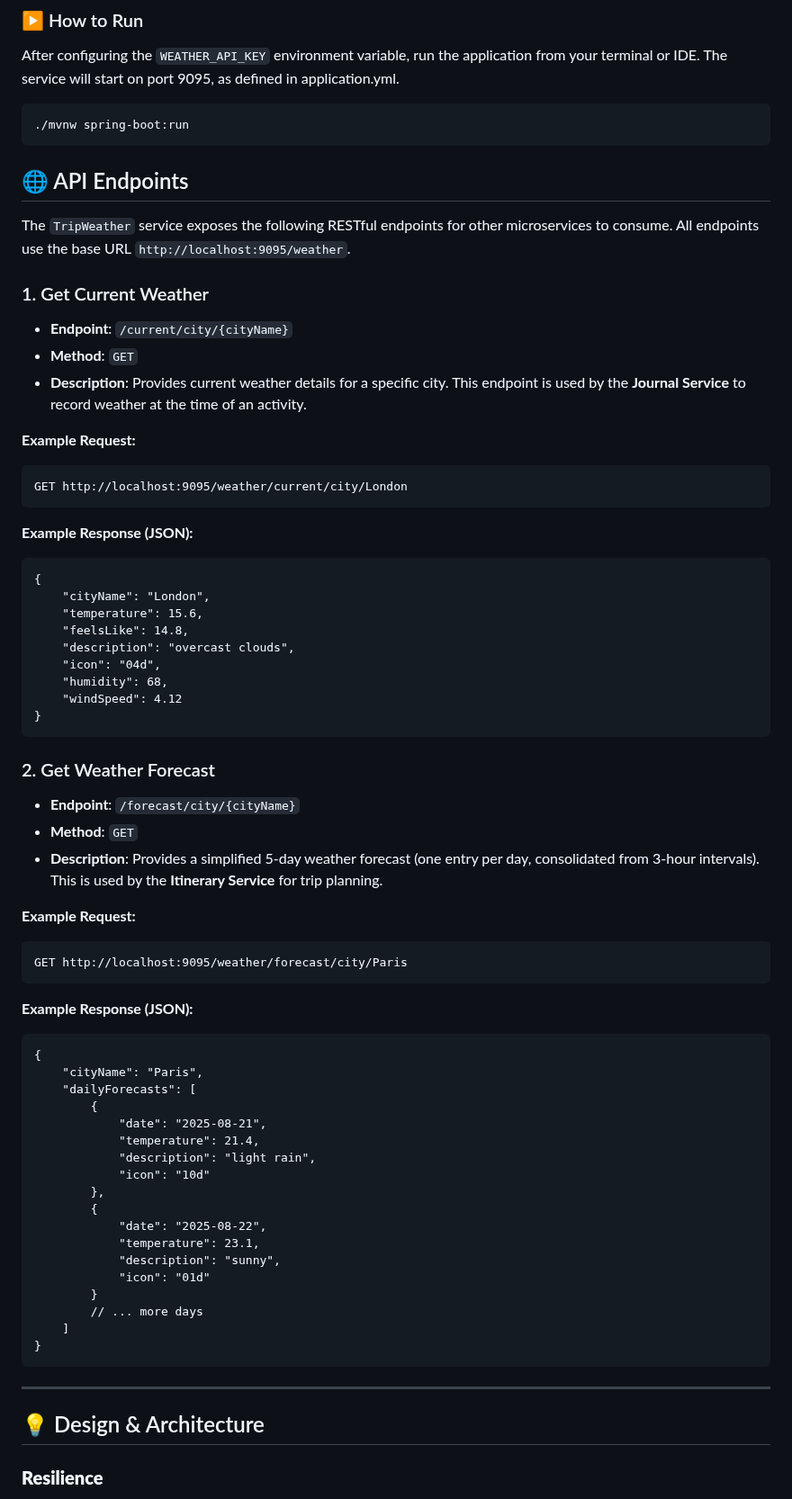
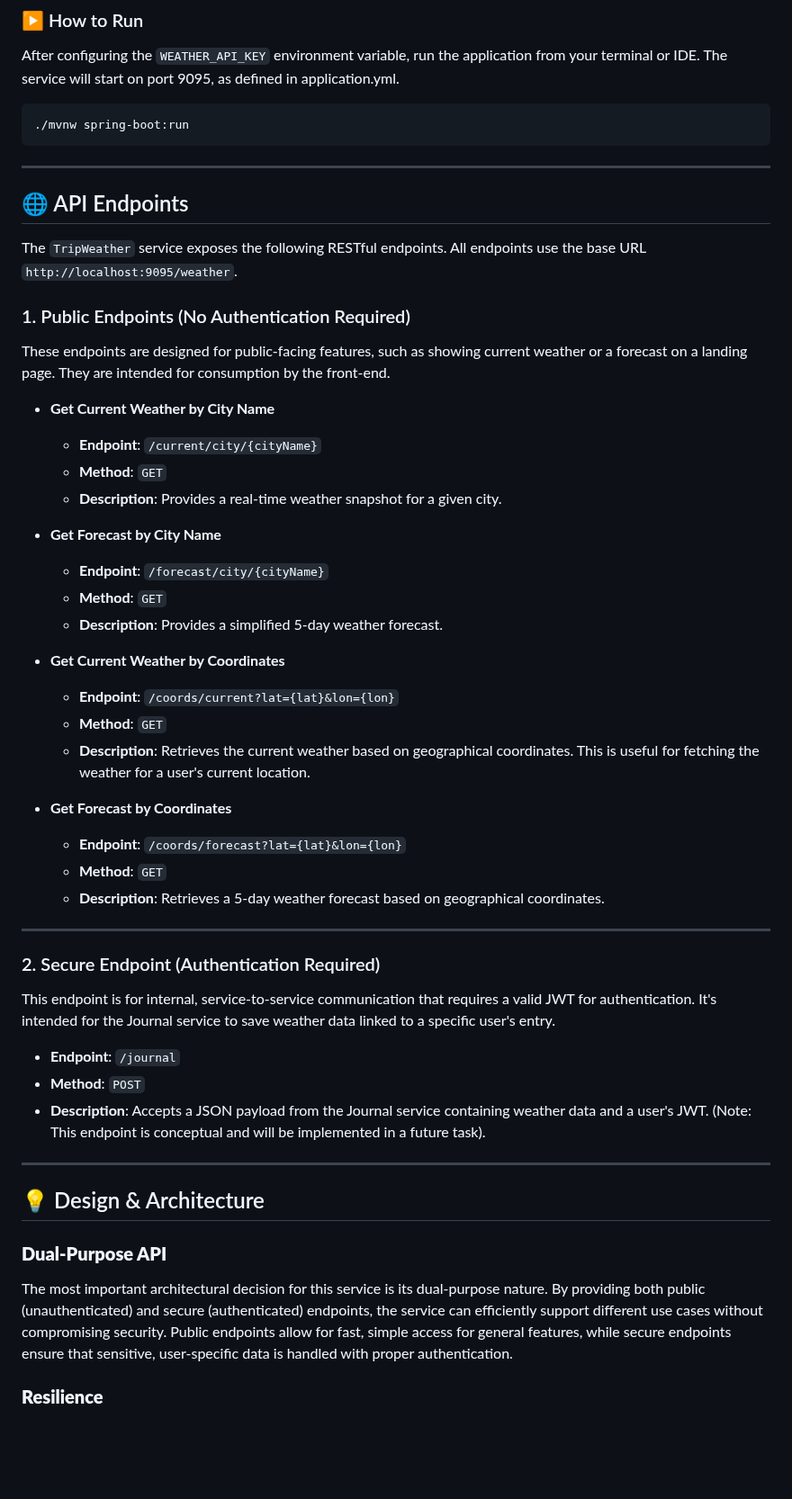
Before and after one commit to OrnellaDelVicario/tripwise_tripweather, a Markdown page: README.md, the part around one of its changes. Shown at 90% size. Drawn GitHub-style; blank space fills up the shorter version.

````diff
--- a/README.md
+++ b/README.md
@@ -38,76 +38,53 @@ The service will start on port 9095, as defined in application.yml.
 ```bash
 ./mvnw spring-boot:run
 ```
-
+---
 
 
 ## 🌐 API Endpoints
 
-The `TripWeather` service exposes the following RESTful endpoints for other microservices to consume. All endpoints use the base URL `http://localhost:9095/weather`.
+The `TripWeather` service exposes the following RESTful endpoints. All endpoints use the base URL `http://localhost:9095/weather`.
 
-### 1. Get Current Weather
+### 1. Public Endpoints (No Authentication Required)
 
-* **Endpoint**: `/current/city/{cityName}`
-* **Method**: `GET`
-* **Description**: Provides current weather details for a specific city. This endpoint is used by the **Journal Service** to record weather at the time of an activity.
+These endpoints are designed for public-facing features, such as showing current weather or a forecast on a landing page. They are intended for consumption by the front-end.
 
-**Example Request:**
-```http
-GET http://localhost:9095/weather/current/city/London
-```
+* **Get Current Weather by City Name**
+    * **Endpoint**: `/current/city/{cityName}`
+    * **Method**: `GET`
+    * **Description**: Provides a real-time weather snapshot for a given city.
 
-**Example Response (JSON):**
-```
-{
-    "cityName": "London",
-    "temperature": 15.6,
-    "feelsLike": 14.8,
-    "description": "overcast clouds",
-    "icon": "04d",
-    "humidity": 68,
-    "windSpeed": 4.12
-}
-```
+* **Get Forecast by City Name**
+    * **Endpoint**: `/forecast/city/{cityName}`
+    * **Method**: `GET`
+    * **Description**: Provides a simplified 5-day weather forecast.
 
+* **Get Current Weather by Coordinates**
+    * **Endpoint**: `/coords/current?lat={lat}&lon={lon}`
+    * **Method**: `GET`
+    * **Description**: Retrieves the current weather based on geographical coordinates. This is useful for fetching the weather for a user's current location.
 
+* **Get Forecast by Coordinates**
+    * **Endpoint**: `/coords/forecast?lat={lat}&lon={lon}`
+    * **Method**: `GET`
+    * **Description**: Retrieves a 5-day weather forecast based on geographical coordinates.
 
-### 2. Get Weather Forecast
+---
 
-* **Endpoint**: `/forecast/city/{cityName}`
-* **Method**: `GET`
-* **Description**: Provides a simplified 5-day weather forecast (one entry per day, consolidated from 3-hour intervals). This is used by the **Itinerary Service** for trip planning.
+### 2. Secure Endpoint (Authentication Required)
 
-**Example Request:**
+This endpoint is for internal, service-to-service communication that requires a valid JWT for authentication. It's intended for the Journal service to save weather data linked to a specific user's entry.
 
-```http
-GET http://localhost:9095/weather/forecast/city/Paris
-```
+* **Endpoint**: `/journal`
+* **Method**: `POST`
+* **Description**: Accepts a JSON payload from the Journal service containing weather data and a user's JWT. (Note: This endpoint is conceptual and will be implemented in a future task).
 
-**Example Response (JSON):**
-
-```
-{
-    "cityName": "Paris",
-    "dailyForecasts": [
-        {
-            "date": "2025-08-21",
-            "temperature": 21.4,
-            "description": "light rain",
-            "icon": "10d"
-        },
-        {
-            "date": "2025-08-22",
-            "temperature": 23.1,
-            "description": "sunny",
-            "icon": "01d"
-        }
-        // ... more days
-    ]
-}
-```
 ---
 
 ## 💡 Design & Architecture
+
+### **Dual-Purpose API**
+The most important architectural decision for this service is its dual-purpose nature. By providing both public (unauthenticated) and secure (authenticated) endpoints, the service can efficiently support different use cases without compromising security. Public endpoints allow for fast, simple access for general features, while secure endpoints ensure that sensitive, user-specific data is handled with proper authentication.
 
 ### **Resilience**
 The service is designed to be resilient to external API failures. The `WeatherService` class includes `try-catch` blocks to handle network errors or invalid responses from the OpenWeatherMap API. In case of an error, the service returns a default, empty object instead of crashing, ensuring stability for its consumers.
````
Also changed, not shown: other parts of README.md (+4 -4 lines).
